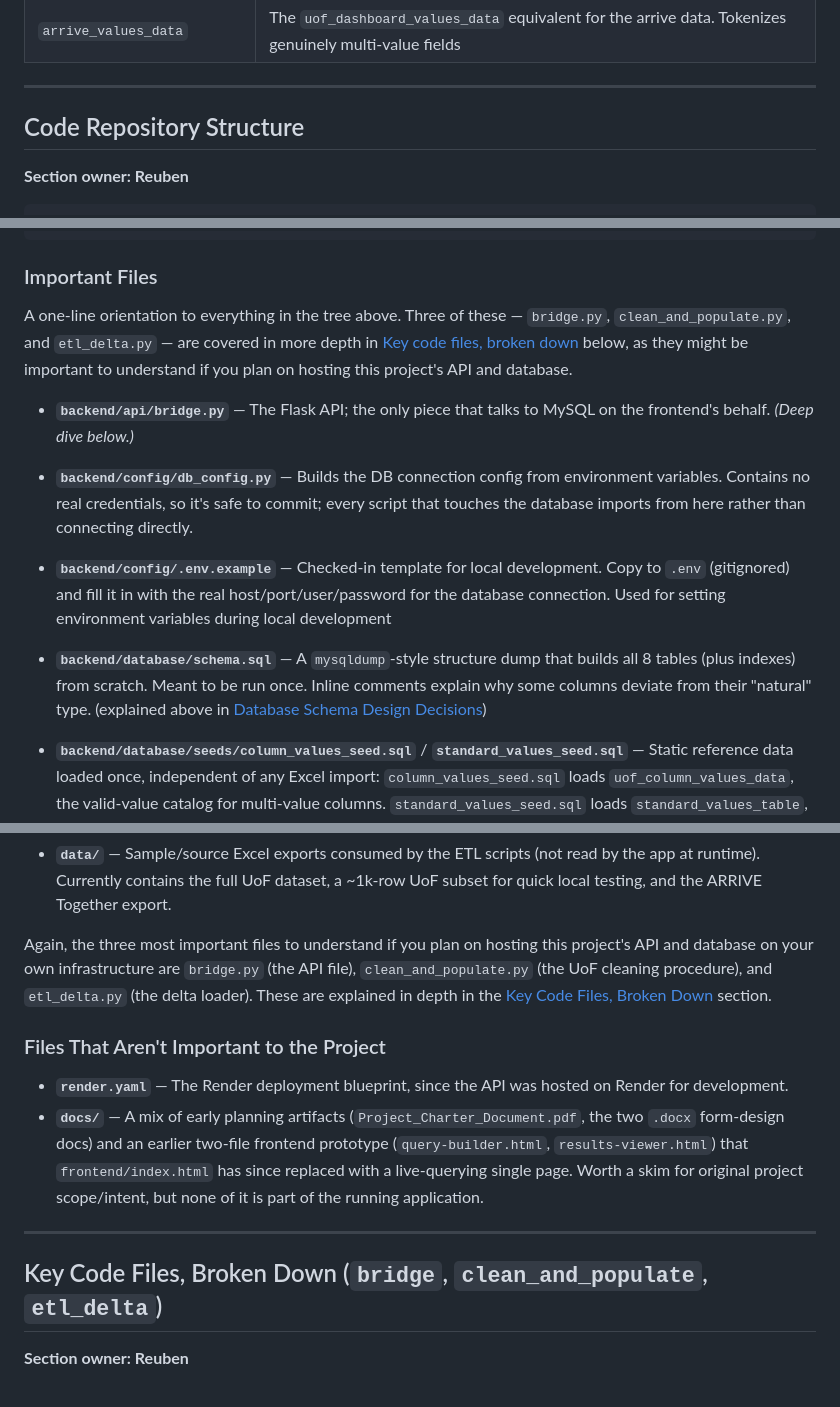
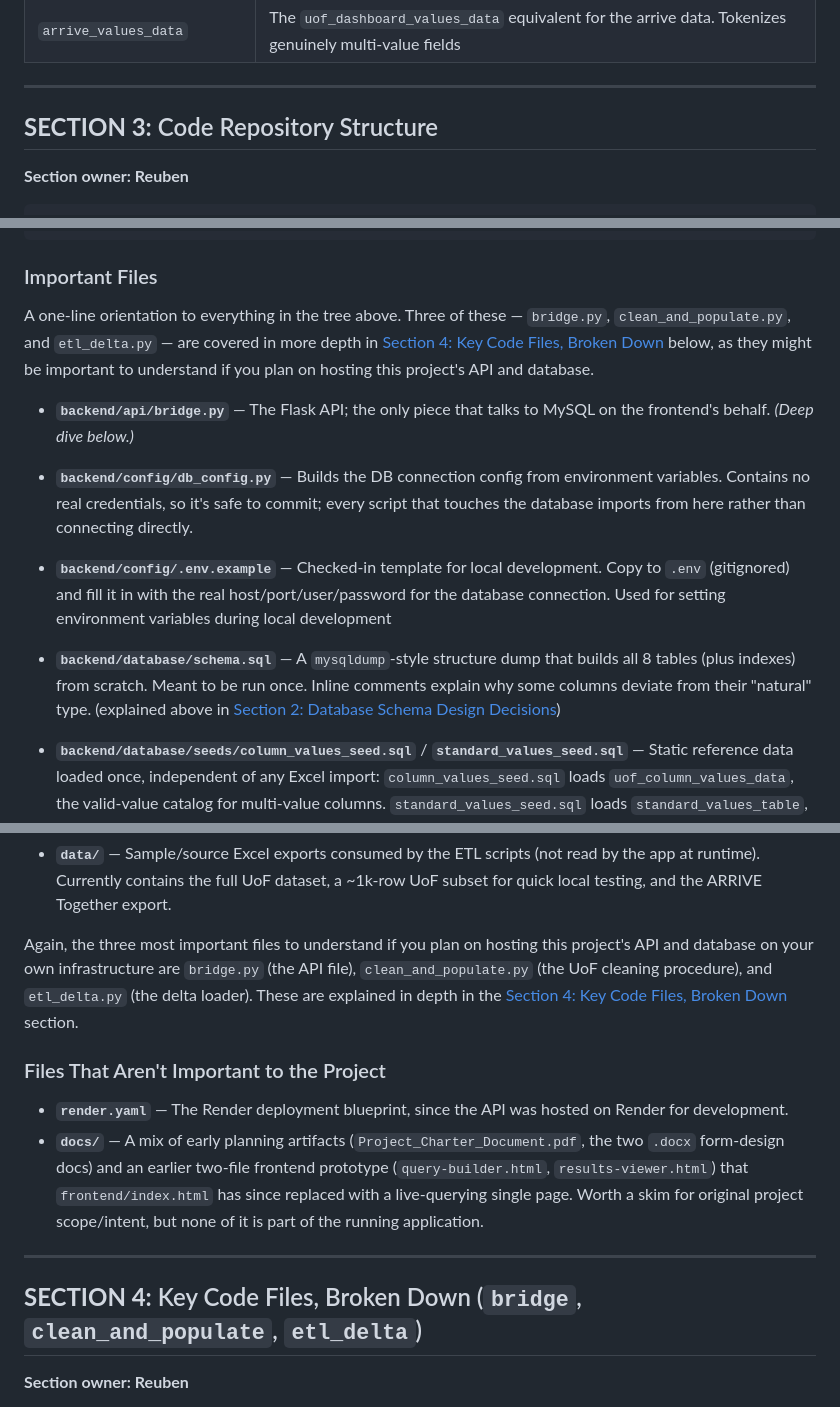
Before and after one commit to 1reubent/uof-webapp, a Markdown page: README.md, 3 parts joined by grey strips. GitHub-like rendering.

```diff
--- a/README.md
+++ b/README.md
@@ -83,7 +83,7 @@ Table Breakdown:
 
 ---
 
-## Code Repository Structure
+## **SECTION 3:** Code Repository Structure
 
 **Section owner: Reuben**
 
@@ -128,7 +128,7 @@ uof-webapp/
 
 ### Important Files
 
-A one-line orientation to everything in the tree above. Three of these — `bridge.py`, `clean_and_populate.py`, and `etl_delta.py` — are covered in more depth in [Key code files, broken down](#key-code-files-broken-down-bridge-clean_and_populate-etl_delta) below, as they might be important to understand if you plan on hosting this project's API and database.
+A one-line orientation to everything in the tree above. Three of these — `bridge.py`, `clean_and_populate.py`, and `etl_delta.py` — are covered in more depth in [Section 4: Key Code Files, Broken Down](#section-4-key-code-files-broken-down-bridge-clean_and_populate-etl_delta) below, as they might be important to understand if you plan on hosting this project's API and database.
 
 - **`backend/api/bridge.py`** — The Flask API; the only piece that talks to MySQL on the frontend's behalf. *(Deep dive below.)*
 
@@ -136,7 +136,7 @@ A one-line orientation to everything in the tree above. Three of these — `brid
 
 - **`backend/config/.env.example`** — Checked-in template for local development. Copy to `.env` (gitignored) and fill it in with the real host/port/user/password for the database connection. Used for setting environment variables during local development
 
-- **`backend/database/schema.sql`** — A `mysqldump`-style structure dump that builds all 8 tables (plus indexes) from scratch. Meant to be run once. Inline comments explain why some columns deviate from their "natural" type. (explained above in [Database Schema Design Decisions](#database-schema-design-decisions))
+- **`backend/database/schema.sql`** — A `mysqldump`-style structure dump that builds all 8 tables (plus indexes) from scratch. Meant to be run once. Inline comments explain why some columns deviate from their "natural" type. (explained above in [Section 2: Database Schema Design Decisions](#section-2-database-schema-design-decisions))
 
 - **`backend/database/seeds/column_values_seed.sql`** / **`standard_values_seed.sql`** — Static reference data loaded once, independent of any Excel import: `column_values_seed.sql` loads `uof_column_values_data`, the valid-value catalog for multi-value columns. `standard_values_seed.sql` loads `standard_values_table`, the raw-spelling → canonical-spelling synonym map for single-value columns.
 
@@ -154,7 +154,7 @@ A one-line orientation to everything in the tree above. Three of these — `brid
 
 - **`data/`** — Sample/source Excel exports consumed by the ETL scripts (not read by the app at runtime). Currently contains the full UoF dataset, a ~1k-row UoF subset for quick local testing, and the ARRIVE Together export.
 
-Again, the three most important files to understand if you plan on hosting this project's API and database on your own infrastructure are `bridge.py` (the API file), `clean_and_populate.py` (the UoF cleaning procedure), and `etl_delta.py` (the delta loader). These are explained in depth in the [Key Code Files, Broken Down](#key-code-files-broken-down-bridge-clean_and_populate-etl_delta) section.
+Again, the three most important files to understand if you plan on hosting this project's API and database on your own infrastructure are `bridge.py` (the API file), `clean_and_populate.py` (the UoF cleaning procedure), and `etl_delta.py` (the delta loader). These are explained in depth in the [Section 4: Key Code Files, Broken Down](#section-4-key-code-files-broken-down-bridge-clean_and_populate-etl_delta) section.
 
 ### Files That Aren't Important to the Project
 
@@ -163,7 +163,7 @@ Again, the three most important files to understand if you plan on hosting this
 
 ---
 
-## Key Code Files, Broken Down (`bridge`, `clean_and_populate`, `etl_delta`)
+## **SECTION 4:** Key Code Files, Broken Down (`bridge`, `clean_and_populate`, `etl_delta`)
 
 **Section owner: Reuben**
 
```
Also changed, not shown: other parts of README.md (+15 -15 lines).
